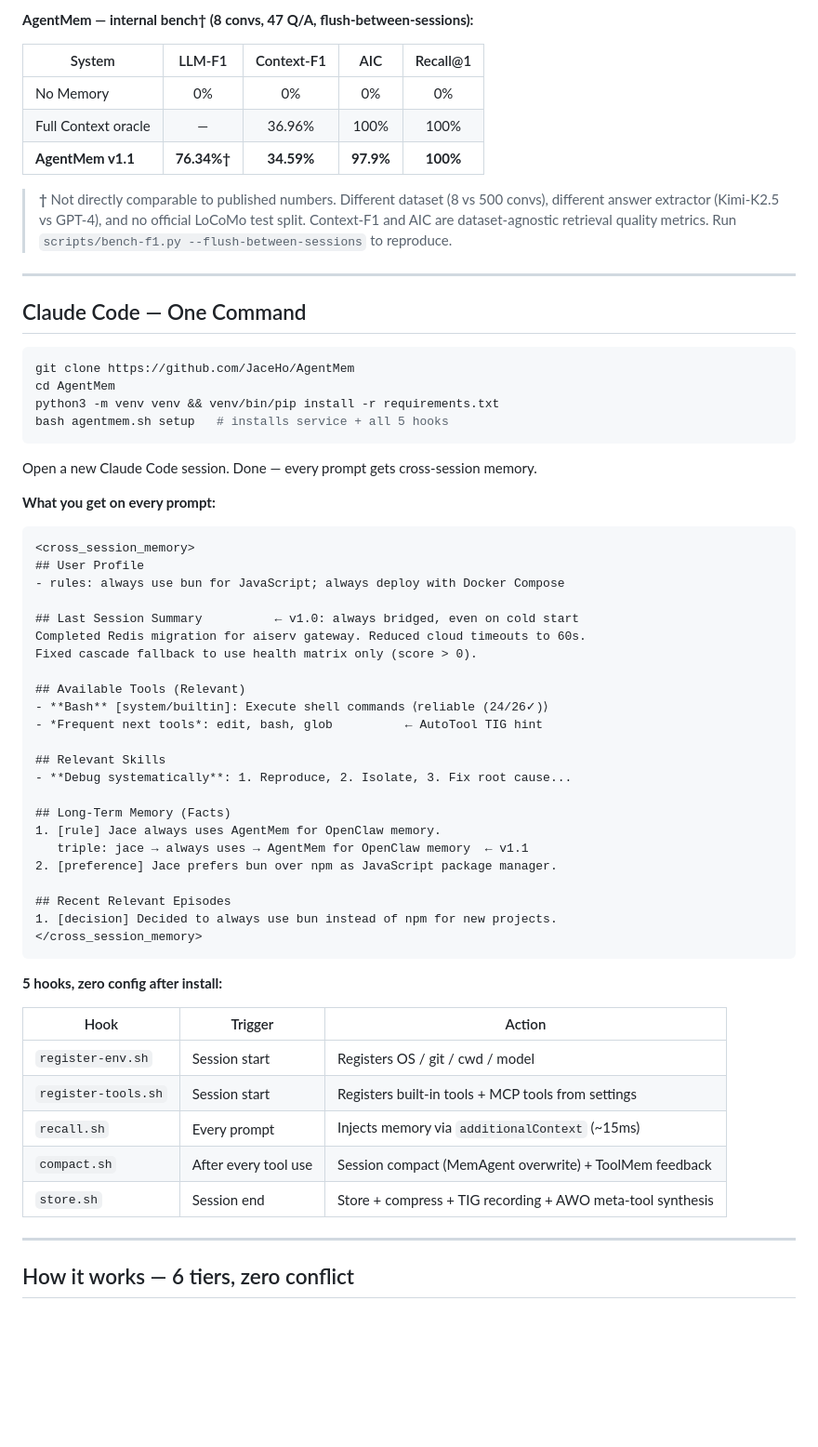
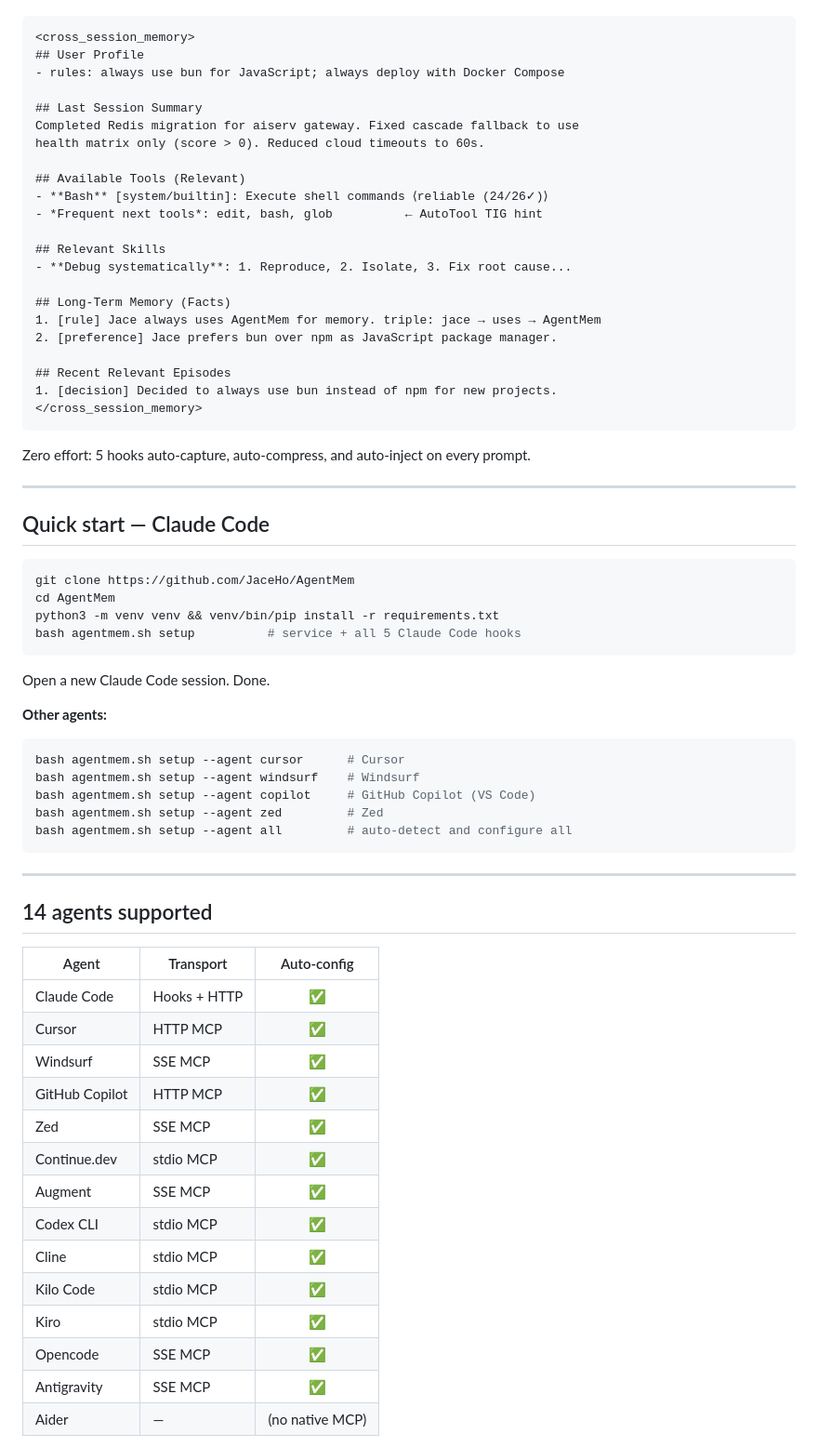
Before and after one commit to JaceHo/AgentMem, a Markdown page: README.md, the part around one of its changes. Shown at 93% size. Drawn GitHub-style; blank space fills up the shorter version.

````diff
--- a/README.md
+++ b/README.md
@@ -305,35 +21,11 @@ Phase 4 — Hard-delete (daily):
-**AgentMem — internal bench† (8 convs, 47 Q/A, flush-between-sessions):**
-
-| System | LLM-F1 | Context-F1 | AIC | Recall@1 |
-|--------|:------:|:----------:|:---:|:--------:|
-| No Memory | 0% | 0% | 0% | 0% |
-| Full Context oracle | — | 36.96% | 100% | 100% |
-| **AgentMem v1.1** | **76.34%†** | **34.59%** | **97.9%** | **100%** |
-
-> **†** Not directly comparable to published numbers. Different dataset (8 vs 500 convs), different answer extractor (Kimi-K2.5 vs GPT-4), and no official LoCoMo test split. Context-F1 and AIC are dataset-agnostic retrieval quality metrics. Run `scripts/bench-f1.py --flush-between-sessions` to reproduce.
-
----
-
-## Claude Code — One Command
-
-```bash
-git clone https://github.com/JaceHo/AgentMem
-cd AgentMem
-python3 -m venv venv && venv/bin/pip install -r requirements.txt
-bash agentmem.sh setup   # installs service + all 5 hooks
-```
-
-Open a new Claude Code session. Done — every prompt gets cross-session memory.
-
-**What you get on every prompt:**
 ```xml
 <cross_session_memory>
 ## User Profile
 - rules: always use bun for JavaScript; always deploy with Docker Compose
 
-## Last Session Summary          ← v1.0: always bridged, even on cold start
-Completed Redis migration for aiserv gateway. Reduced cloud timeouts to 60s.
-Fixed cascade fallback to use health matrix only (score > 0).
+## Last Session Summary
+Completed Redis migration for aiserv gateway. Fixed cascade fallback to use
+health matrix only (score > 0). Reduced cloud timeouts to 60s.
 
 ## Available Tools (Relevant)
 - **Bash** [system/builtin]: Execute shell commands ⟨reliable (24/26✓)⟩
@@ -343,8 +35,7 @@ Fixed cascade fallback to use health matrix only (score > 0).
 - **Debug systematically**: 1. Reproduce, 2. Isolate, 3. Fix root cause...
 
 ## Long-Term Memory (Facts)
-1. [rule] Jace always uses AgentMem for OpenClaw memory.
-   triple: jace → always uses → AgentMem for OpenClaw memory  ← v1.1
+1. [rule] Jace always uses AgentMem for memory. triple: jace → uses → AgentMem
 2. [preference] Jace prefers bun over npm as JavaScript package manager.
 
 ## Recent Relevant Episodes
@@ -352,16 +43,48 @@ Fixed cascade fallback to use health matrix only (score > 0).
 </cross_session_memory>
 ```
 
-**5 hooks, zero config after install:**
-
-| Hook | Trigger | Action |
-|------|---------|--------|
-| `register-env.sh` | Session start | Registers OS / git / cwd / model |
-| `register-tools.sh` | Session start | Registers built-in tools + MCP tools from settings |
-| `recall.sh` | Every prompt | Injects memory via `additionalContext` (~15ms) |
-| `compact.sh` | After every tool use | Session compact (MemAgent overwrite) + ToolMem feedback |
-| `store.sh` | Session end | Store + compress + TIG recording + AWO meta-tool synthesis |
+Zero effort: 5 hooks auto-capture, auto-compress, and auto-inject on every prompt.
 
 ---
 
-## How it works — 6 tiers, zero conflict
+## Quick start — Claude Code
+
+```bash
+git clone https://github.com/JaceHo/AgentMem
+cd AgentMem
+python3 -m venv venv && venv/bin/pip install -r requirements.txt
+bash agentmem.sh setup          # service + all 5 Claude Code hooks
+```
+
+Open a new Claude Code session. Done.
+
+**Other agents:**
+```bash
+bash agentmem.sh setup --agent cursor      # Cursor
+bash agentmem.sh setup --agent windsurf    # Windsurf
+bash agentmem.sh setup --agent copilot     # GitHub Copilot (VS Code)
+bash agentmem.sh setup --agent zed         # Zed
+bash agentmem.sh setup --agent all         # auto-detect and configure all
+```
+
+---
+
+## 14 agents supported
+
+| Agent | Transport | Auto-config |
+|-------|-----------|:-----------:|
+| Claude Code | Hooks + HTTP | ✅ |
+| Cursor | HTTP MCP | ✅ |
+| Windsurf | SSE MCP | ✅ |
+| GitHub Copilot | HTTP MCP | ✅ |
+| Zed | SSE MCP | ✅ |
+| Continue.dev | stdio MCP | ✅ |
+| Augment | SSE MCP | ✅ |
+| Codex CLI | stdio MCP | ✅ |
+| Cline | stdio MCP | ✅ |
+| Kilo Code | stdio MCP | ✅ |
+| Kiro | stdio MCP | ✅ |
+| Opencode | SSE MCP | ✅ |
+| Antigravity | SSE MCP | ✅ |
+| Aider | — | (no native MCP) |
+
````
Also changed, not shown: other parts of README.md (+287 -318 lines).
